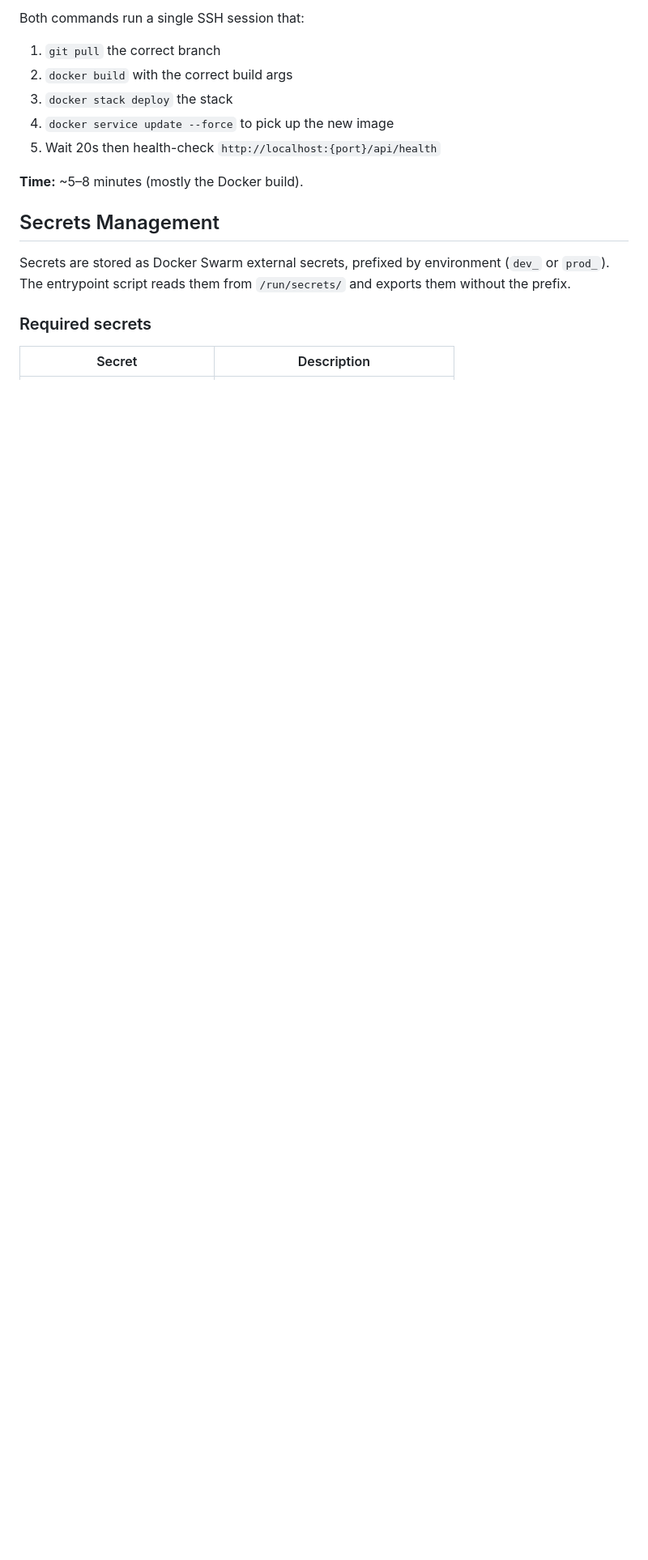
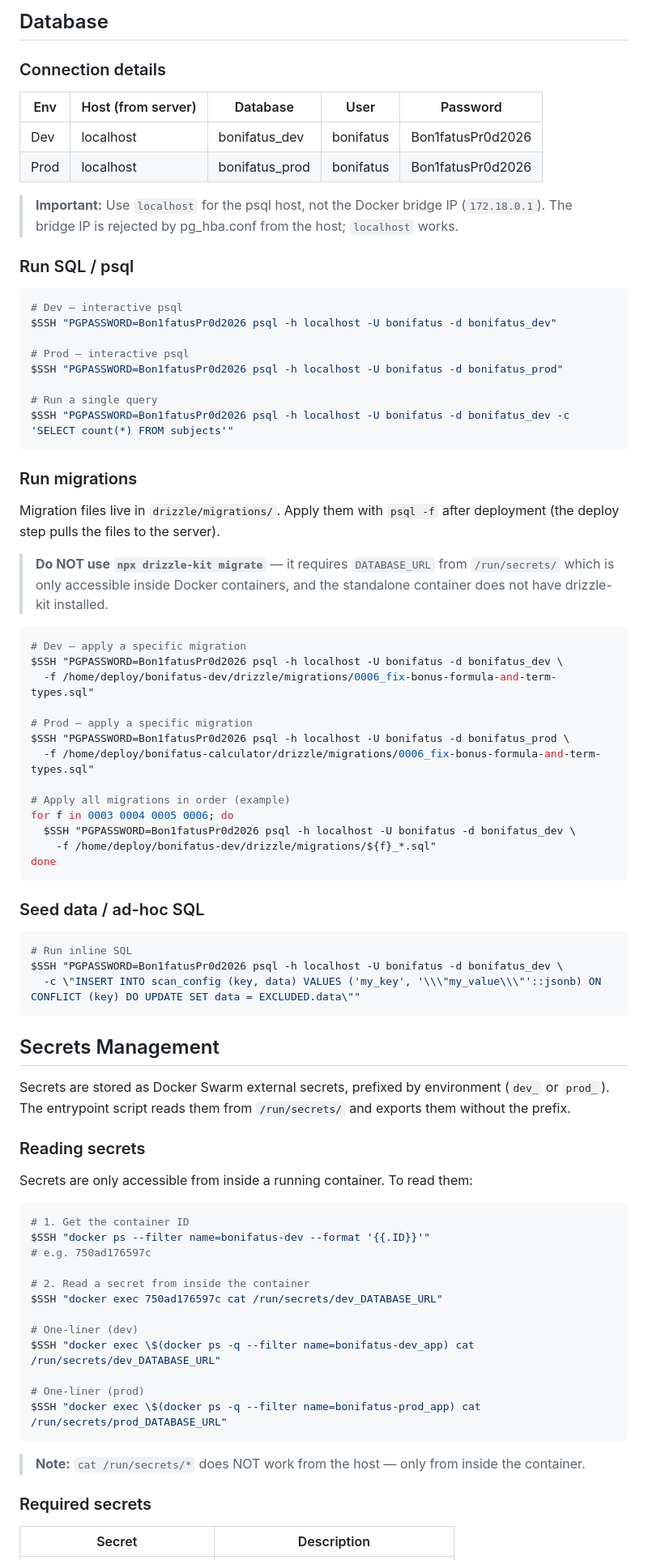
Before and after one commit to botwa2000/bonifatus-calculator, a Markdown page: DEPLOY.md, the part around one of its changes. Shown at 81% size. GitHub-like rendering; blank space fills up the shorter version.

````diff
--- a/DEPLOY.md
+++ b/DEPLOY.md
@@ -55,18 +84,83 @@ git push origin main
 ```
 
-Both commands run a single SSH session that:
+## Database
 
-1. `git pull` the correct branch
-2. `docker build` with the correct build args
-3. `docker stack deploy` the stack
-4. `docker service update --force` to pick up the new image
-5. Wait 20s then health-check `http://localhost:{port}/api/health`
+### Connection details
 
-**Time:** ~5–8 minutes (mostly the Docker build).
+| Env  | Host (from server) | Database       | User      | Password          |
+| ---- | ------------------ | -------------- | --------- | ----------------- |
+| Dev  | localhost          | bonifatus_dev  | bonifatus | Bon1fatusPr0d2026 |
+| Prod | localhost          | bonifatus_prod | bonifatus | Bon1fatusPr0d2026 |
+
+> **Important:** Use `localhost` for the psql host, not the Docker bridge IP (`172.18.0.1`). The bridge IP is rejected by pg_hba.conf from the host; `localhost` works.
+
+### Run SQL / psql
+
+```bash
+# Dev — interactive psql
+$SSH "PGPASSWORD=Bon1fatusPr0d2026 psql -h localhost -U bonifatus -d bonifatus_dev"
+
+# Prod — interactive psql
+$SSH "PGPASSWORD=Bon1fatusPr0d2026 psql -h localhost -U bonifatus -d bonifatus_prod"
+
+# Run a single query
+$SSH "PGPASSWORD=Bon1fatusPr0d2026 psql -h localhost -U bonifatus -d bonifatus_dev -c 'SELECT count(*) FROM subjects'"
+```
+
+### Run migrations
+
+Migration files live in `drizzle/migrations/`. Apply them with `psql -f` after deployment (the deploy step pulls the files to the server).
+
+> **Do NOT use `npx drizzle-kit migrate`** — it requires `DATABASE_URL` from `/run/secrets/` which is only accessible inside Docker containers, and the standalone container does not have drizzle-kit installed.
+
+```bash
+# Dev — apply a specific migration
+$SSH "PGPASSWORD=Bon1fatusPr0d2026 psql -h localhost -U bonifatus -d bonifatus_dev \
+  -f /home/deploy/bonifatus-dev/drizzle/migrations/0006_fix-bonus-formula-and-term-types.sql"
+
+# Prod — apply a specific migration
+$SSH "PGPASSWORD=Bon1fatusPr0d2026 psql -h localhost -U bonifatus -d bonifatus_prod \
+  -f /home/deploy/bonifatus-calculator/drizzle/migrations/0006_fix-bonus-formula-and-term-types.sql"
+
+# Apply all migrations in order (example)
+for f in 0003 0004 0005 0006; do
+  $SSH "PGPASSWORD=Bon1fatusPr0d2026 psql -h localhost -U bonifatus -d bonifatus_dev \
+    -f /home/deploy/bonifatus-dev/drizzle/migrations/${f}_*.sql"
+done
+```
+
+### Seed data / ad-hoc SQL
+
+```bash
+# Run inline SQL
+$SSH "PGPASSWORD=Bon1fatusPr0d2026 psql -h localhost -U bonifatus -d bonifatus_dev \
+  -c \"INSERT INTO scan_config (key, data) VALUES ('my_key', '\\\"my_value\\\"'::jsonb) ON CONFLICT (key) DO UPDATE SET data = EXCLUDED.data\""
+```
 
 ## Secrets Management
 
 Secrets are stored as Docker Swarm external secrets, prefixed by environment (`dev_` or `prod_`). The entrypoint script reads them from `/run/secrets/` and exports them without the prefix.
+
+### Reading secrets
+
+Secrets are only accessible from inside a running container. To read them:
+
+```bash
+# 1. Get the container ID
+$SSH "docker ps --filter name=bonifatus-dev --format '{{.ID}}'"
+# e.g. 750ad176597c
+
+# 2. Read a secret from inside the container
+$SSH "docker exec 750ad176597c cat /run/secrets/dev_DATABASE_URL"
+
+# One-liner (dev)
+$SSH "docker exec \$(docker ps -q --filter name=bonifatus-dev_app) cat /run/secrets/dev_DATABASE_URL"
+
+# One-liner (prod)
+$SSH "docker exec \$(docker ps -q --filter name=bonifatus-prod_app) cat /run/secrets/prod_DATABASE_URL"
+```
+
+> **Note:** `cat /run/secrets/*` does NOT work from the host — only from inside the container.
 
 ### Required secrets
 
````
Also changed, not shown: other parts of DEPLOY.md (+96 -83 lines).
